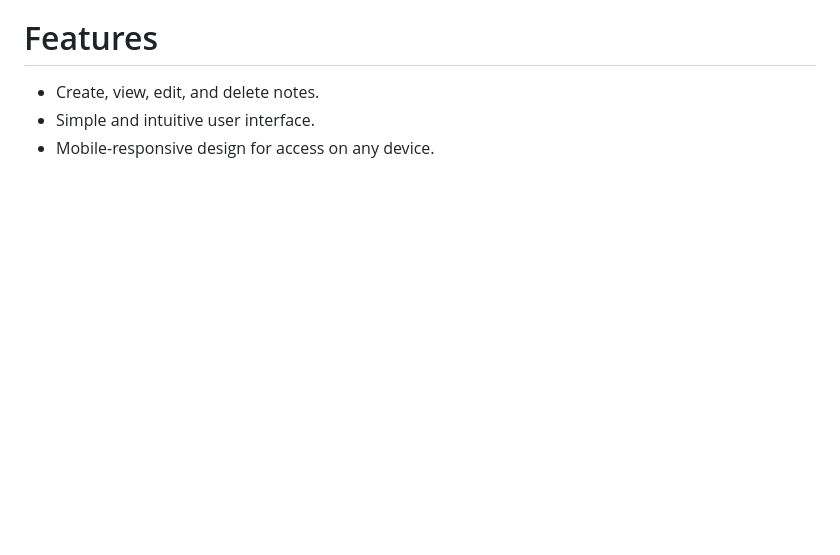
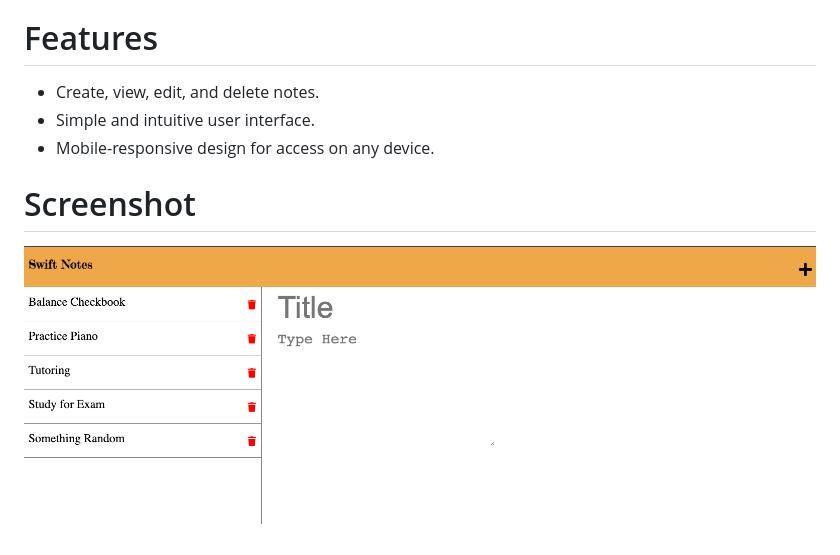
Before and after one commit to GregFJr/Swift-Notes, a Markdown page: README.md, the part around the change. GitHub-like rendering; pictures changed too: screenshots/Screenshot 2023-09-17 at 12.14.46 PM.png (added); blank space fills up the shorter version.

Commit message:
added screenshot to README

```diff
--- a/README.md
+++ b/README.md
@@ -39,3 +39,7 @@ You can access and use Swift-Notes directly from the web: [Swift-Notes](https://
 - Create, view, edit, and delete notes.
 - Simple and intuitive user interface.
 - Mobile-responsive design for access on any device.
+
+# Screenshot
+
+![Screenshot](/screenshots/Screenshot%202023-09-17%20at%2012.14.46%20PM.png)
```
